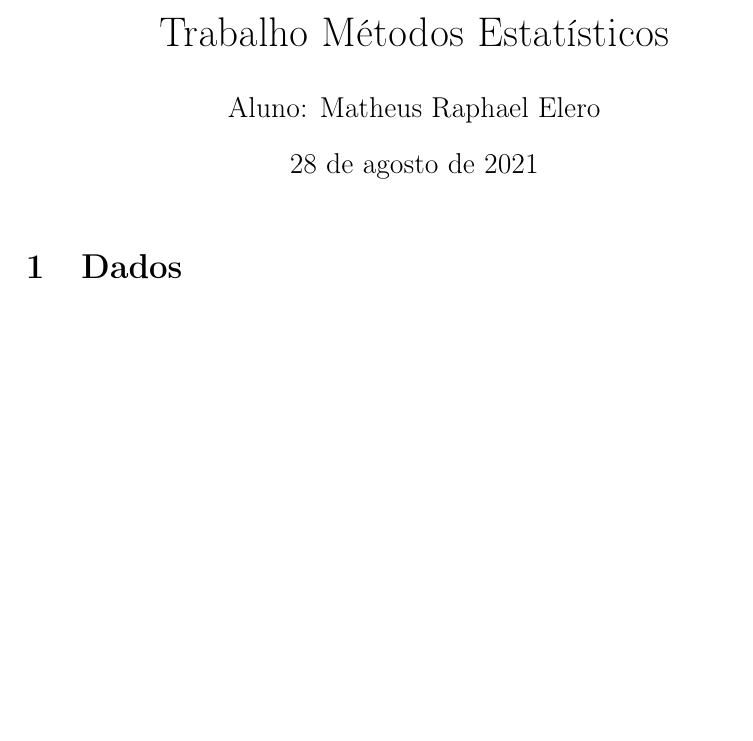
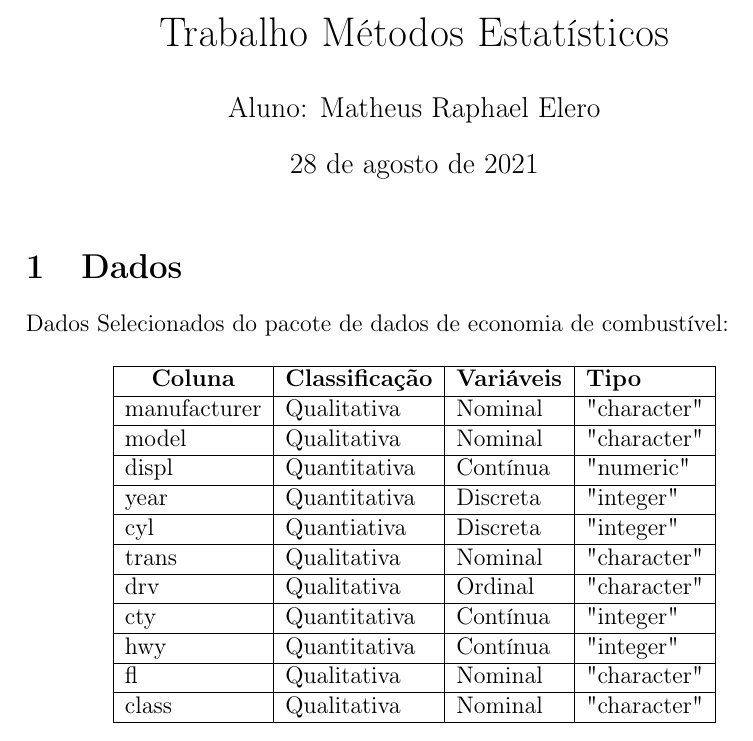
Before and after one commit to mrelero/study-statistical-methods-UEM, a LaTeX document (Relatorio.tex): part of page 2 of 2, cut so that both start at the same text, the shorter picture padded with empty space. Compiled offline with pdfLaTeX; a LaTeX package or settings file that is missing is left out.

Commit message:
Seleção de dados e classificação de colunas e variáveis

```diff
--- a/Relatorio.tex
+++ b/Relatorio.tex
@@ -17,4 +17,25 @@
 
 \section{Dados}
 
+Dados Selecionados do pacote de dados de economia de combustível:
+
+\begin{table}[H]
+\centering
+\begin{tabular}{|l|l|l|l|}
+\hline
+\multicolumn{1}{|c|}{\textbf{Coluna}} & \multicolumn{1}{c|}{\textbf{Classificação}} & \textbf{Variáveis} & \textbf{Tipo} \\ \hline
+manufacturer                          & Qualitativa                                 & Nominal            & "character"   \\ \hline
+model                                 & Qualitativa                                 & Nominal            & "character"   \\ \hline
+displ                                 & Quantitativa                                & Contínua           & "numeric"     \\ \hline
+year                                  & Quantitativa                                & Discreta           & "integer"     \\ \hline
+cyl                                   & Quantiativa                                 & Discreta           & "integer"     \\ \hline
+trans                                 & Qualitativa                                 & Nominal            & "character"   \\ \hline
+drv                                   & Qualitativa                                 & Ordinal            & "character"   \\ \hline
+cty                                   & Quantitativa                                & Contínua           & "integer"     \\ \hline
+hwy                                   & Quantitativa                                & Contínua           & "integer"     \\ \hline
+fl                                    & Qualitativa                                 & Nominal            & "character"   \\ \hline
+class                                 & Qualitativa                                 & Nominal            & "character"   \\ \hline
+\end{tabular}
+\end{table}
+
 \end{document}
```
Also changed, not shown: Relatorio-concordance.tex (+1 -1 lines), Relatorio.pdf, 3 other files.
